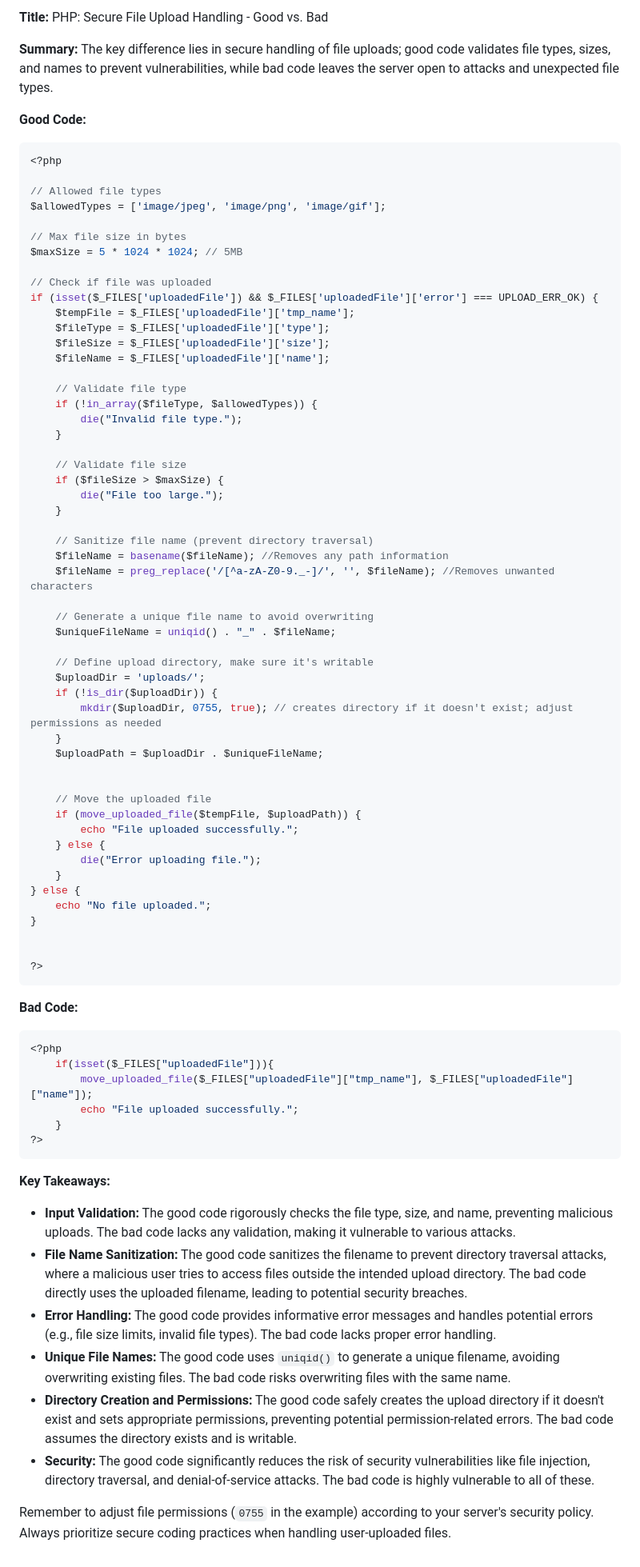
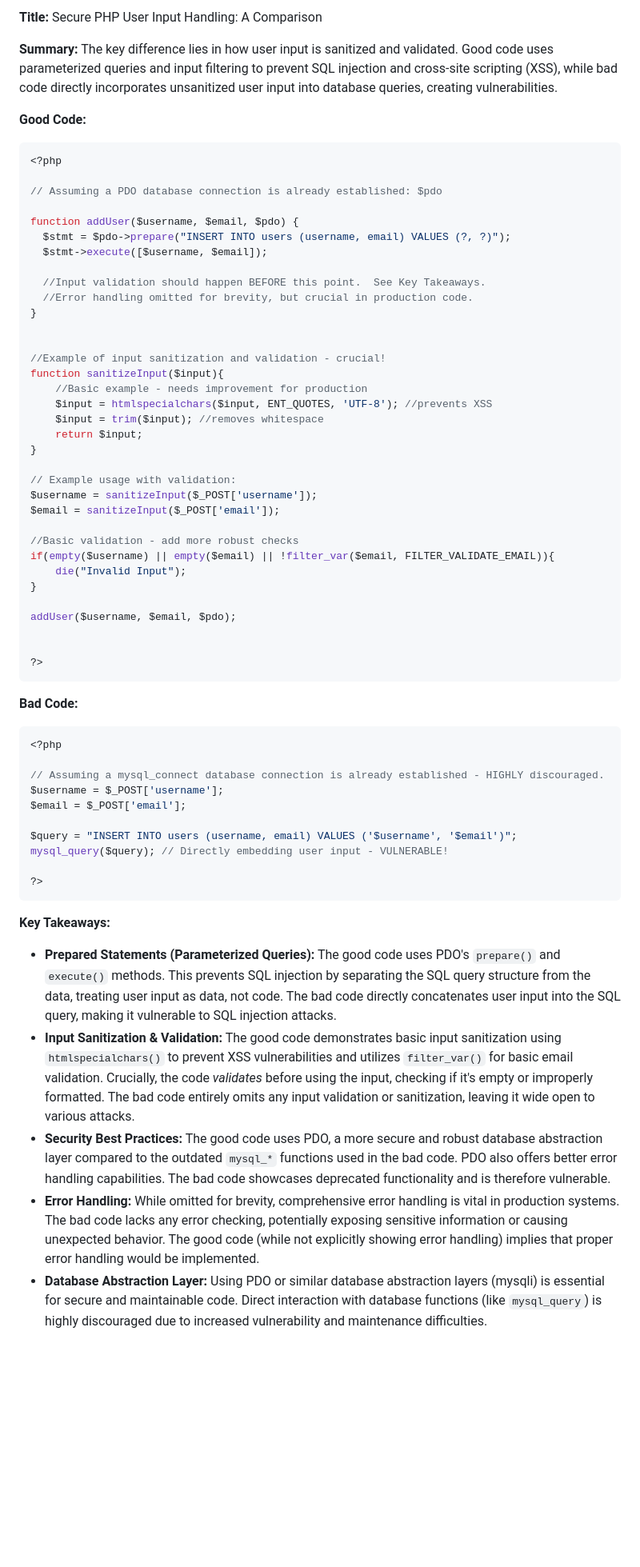
Before and after one commit to Mahefa-MaH/goodbadecode, a Markdown page: php_programming.md, the part around the change. Shown at 80% size. Drawn GitHub-style; blank space fills up the shorter version.

````diff
--- a/php_programming.md
+++ b/php_programming.md
@@ -1,59 +1,41 @@
-**Title:** PHP: Secure File Upload Handling - Good vs. Bad
+**Title:** Secure PHP User Input Handling: A Comparison
 
-**Summary:**  The key difference lies in secure handling of file uploads; good code validates file types, sizes, and names to prevent vulnerabilities, while bad code leaves the server open to attacks and unexpected file types.
+**Summary:**  The key difference lies in how user input is sanitized and validated. Good code uses parameterized queries and input filtering to prevent SQL injection and cross-site scripting (XSS), while bad code directly incorporates unsanitized user input into database queries, creating vulnerabilities.
 
 **Good Code:**
 
 ```php
 <?php
 
-// Allowed file types
-$allowedTypes = ['image/jpeg', 'image/png', 'image/gif'];
+// Assuming a PDO database connection is already established: $pdo
 
-// Max file size in bytes
-$maxSize = 5 * 1024 * 1024; // 5MB
+function addUser($username, $email, $pdo) {
+  $stmt = $pdo->prepare("INSERT INTO users (username, email) VALUES (?, ?)");
+  $stmt->execute([$username, $email]);
 
-// Check if file was uploaded
-if (isset($_FILES['uploadedFile']) && $_FILES['uploadedFile']['error'] === UPLOAD_ERR_OK) {
-    $tempFile = $_FILES['uploadedFile']['tmp_name'];
-    $fileType = $_FILES['uploadedFile']['type'];
-    $fileSize = $_FILES['uploadedFile']['size'];
-    $fileName = $_FILES['uploadedFile']['name'];
-
-    // Validate file type
-    if (!in_array($fileType, $allowedTypes)) {
-        die("Invalid file type.");
-    }
-
-    // Validate file size
-    if ($fileSize > $maxSize) {
-        die("File too large.");
-    }
-
-    // Sanitize file name (prevent directory traversal)
-    $fileName = basename($fileName); //Removes any path information
-    $fileName = preg_replace('/[^a-zA-Z0-9._-]/', '', $fileName); //Removes unwanted characters
-
-    // Generate a unique file name to avoid overwriting
-    $uniqueFileName = uniqid() . "_" . $fileName;
-
-    // Define upload directory, make sure it's writable
-    $uploadDir = 'uploads/';
-    if (!is_dir($uploadDir)) {
-        mkdir($uploadDir, 0755, true); // creates directory if it doesn't exist; adjust permissions as needed
-    }
-    $uploadPath = $uploadDir . $uniqueFileName;
+  //Input validation should happen BEFORE this point.  See Key Takeaways.
+  //Error handling omitted for brevity, but crucial in production code.
+}
 
 
-    // Move the uploaded file
-    if (move_uploaded_file($tempFile, $uploadPath)) {
-        echo "File uploaded successfully.";
-    } else {
-        die("Error uploading file.");
-    }
-} else {
-    echo "No file uploaded.";
+//Example of input sanitization and validation - crucial!
+function sanitizeInput($input){
+    //Basic example - needs improvement for production
+    $input = htmlspecialchars($input, ENT_QUOTES, 'UTF-8'); //prevents XSS
+    $input = trim($input); //removes whitespace
+    return $input;
 }
+
+// Example usage with validation:
+$username = sanitizeInput($_POST['username']);
+$email = sanitizeInput($_POST['email']);
+
+//Basic validation - add more robust checks
+if(empty($username) || empty($email) || !filter_var($email, FILTER_VALIDATE_EMAIL)){
+    die("Invalid Input");
+}
+
+addUser($username, $email, $pdo);
 
 
 ?>
@@ -63,21 +45,21 @@ if (isset($_FILES['uploadedFile']) && $_FILES['uploadedFile']['error'] === UPLOA
 
 ```php
 <?php
-    if(isset($_FILES["uploadedFile"])){
-        move_uploaded_file($_FILES["uploadedFile"]["tmp_name"], $_FILES["uploadedFile"]["name"]);
-        echo "File uploaded successfully.";
-    }
+
+// Assuming a mysql_connect database connection is already established - HIGHLY discouraged.
+$username = $_POST['username'];
+$email = $_POST['email'];
+
+$query = "INSERT INTO users (username, email) VALUES ('$username', '$email')";
+mysql_query($query); // Directly embedding user input - VULNERABLE!
+
 ?>
 ```
 
-
 **Key Takeaways:**
 
-* **Input Validation:** The good code rigorously checks the file type, size, and name, preventing malicious uploads. The bad code lacks any validation, making it vulnerable to various attacks.
-* **File Name Sanitization:**  The good code sanitizes the filename to prevent directory traversal attacks, where a malicious user tries to access files outside the intended upload directory.  The bad code directly uses the uploaded filename, leading to potential security breaches.
-* **Error Handling:** The good code provides informative error messages and handles potential errors (e.g., file size limits, invalid file types). The bad code lacks proper error handling.
-* **Unique File Names:** The good code uses `uniqid()` to generate a unique filename, avoiding overwriting existing files.  The bad code risks overwriting files with the same name.
-* **Directory Creation and Permissions:** The good code safely creates the upload directory if it doesn't exist and sets appropriate permissions, preventing potential permission-related errors. The bad code assumes the directory exists and is writable.
-* **Security:** The good code significantly reduces the risk of security vulnerabilities like file injection, directory traversal, and denial-of-service attacks.  The bad code is highly vulnerable to all of these.
-
-Remember to adjust file permissions (`0755` in the example) according to your server's security policy.  Always prioritize secure coding practices when handling user-uploaded files.
+* **Prepared Statements (Parameterized Queries):** The good code uses PDO's `prepare()` and `execute()` methods. This prevents SQL injection by separating the SQL query structure from the data, treating user input as data, not code.  The bad code directly concatenates user input into the SQL query, making it vulnerable to SQL injection attacks.
+* **Input Sanitization & Validation:**  The good code demonstrates basic input sanitization using `htmlspecialchars()` to prevent XSS vulnerabilities and utilizes `filter_var()` for basic email validation.  Crucially, the code *validates* before using the input, checking if it's empty or improperly formatted.  The bad code entirely omits any input validation or sanitization, leaving it wide open to various attacks.
+* **Security Best Practices:** The good code uses PDO, a more secure and robust database abstraction layer compared to the outdated `mysql_*` functions used in the bad code.  PDO also offers better error handling capabilities.  The bad code showcases deprecated functionality and is therefore vulnerable.
+* **Error Handling:** While omitted for brevity, comprehensive error handling is vital in production systems.  The bad code lacks any error checking, potentially exposing sensitive information or causing unexpected behavior.  The good code (while not explicitly showing error handling) implies that proper error handling would be implemented.
+* **Database Abstraction Layer:** Using PDO or similar database abstraction layers (mysqli) is essential for secure and maintainable code.  Direct interaction with database functions (like `mysql_query`) is highly discouraged due to increased vulnerability and maintenance difficulties.
````
